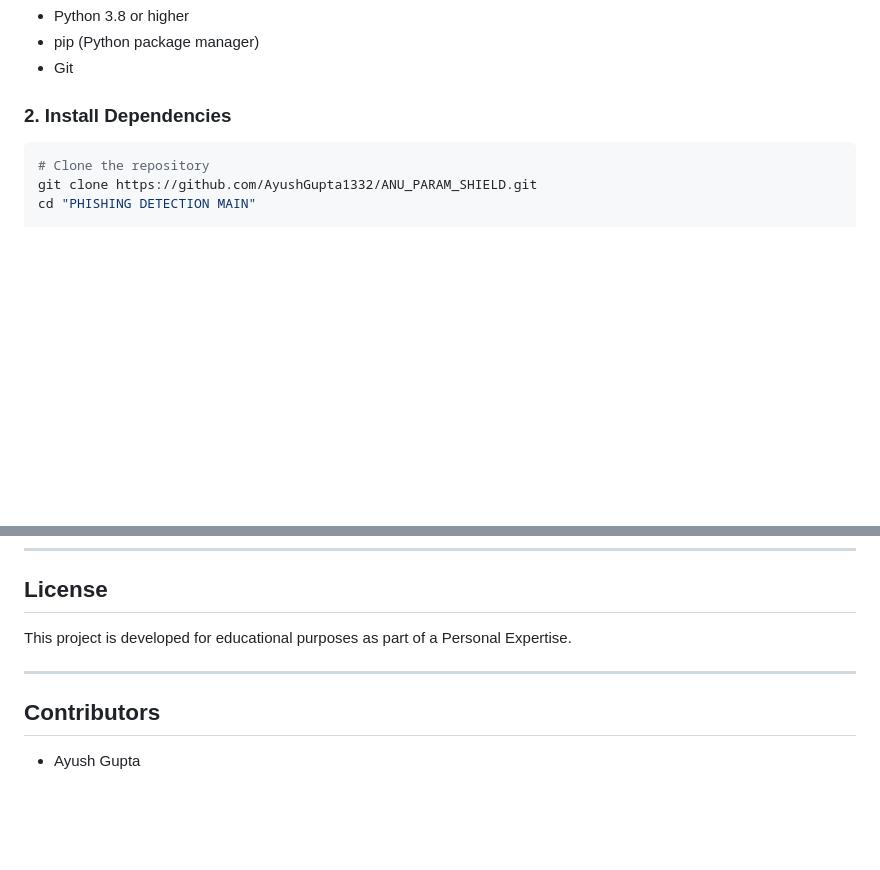
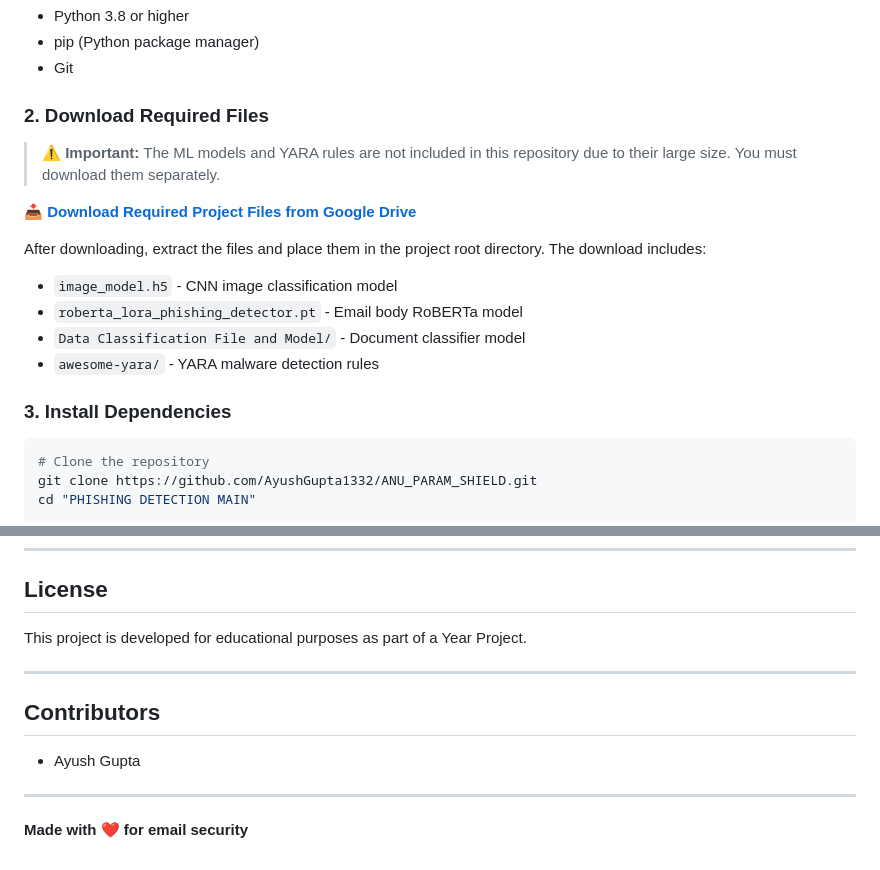
Before and after one commit to AyushGupta1332/Email-Phising-Detection, a Markdown page: readme.md, 2 parts joined by grey strips. Rendered like a GitHub page; blank space fills up the shorter version.

````diff
--- a/readme.md
+++ b/readme.md
@@ -73,7 +73,19 @@ PHISHING DETECTION MAIN/
 - pip (Python package manager)
 - Git
 
-### 2. Install Dependencies
+### 2. Download Required Files
+
+> ⚠️ **Important:** The ML models and YARA rules are not included in this repository due to their large size. You must download them separately.
+
+📥 **[Download Required Project Files from Google Drive](https://drive.google.com/file/d/1mFBAFdXUWLhbsOluyEVSzfkO58_Gg9HF/view?usp=sharing)**
+
+After downloading, extract the files and place them in the project root directory. The download includes:
+- `image_model.h5` - CNN image classification model
+- `roberta_lora_phishing_detector.pt` - Email body RoBERTa model
+- `Data Classification File and Model/` - Document classifier model
+- `awesome-yara/` - YARA malware detection rules
+
+### 3. Install Dependencies
 
 ```bash
 # Clone the repository
@@ -174,10 +186,14 @@ The application will start at `http://127.0.0.1:5000`
 
 ## License
 
-This project is developed for educational purposes as part of a Personal Expertise.
+This project is developed for educational purposes as part of a Year Project.
 
 ---
 
 ## Contributors
 
 - Ayush Gupta
+
+---
+
+**Made with ❤️ for email security**
````
